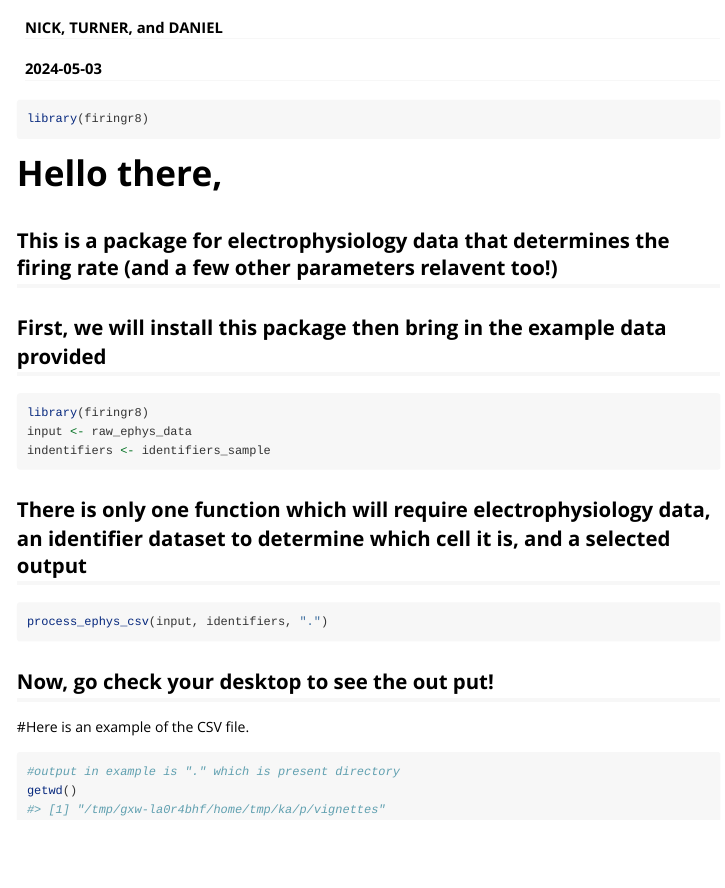
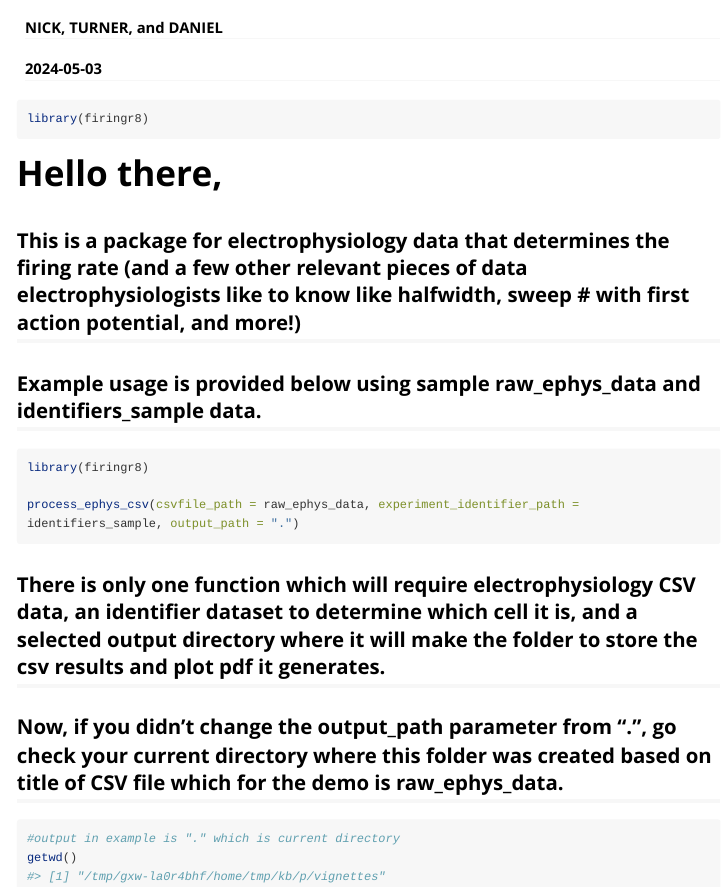
Before and after one commit to nickmrussell/Final_Project, an R Markdown document (vignettes/firingr8.Rmd): the page in a window 1100 px wide, from 60 px down. Rendered offline with R 4.5, knitr and Pandoc, with nearby package versions; long lines of code are wrapped.

Commit message:
updated vignette and made small changes

````diff
--- a/vignettes/firingr8.Rmd
+++ b/vignettes/firingr8.Rmd
@@ -21,22 +21,18 @@ library(firingr8)
 ```
 
 # Hello there,
-## This is a package for electrophysiology data that determines the firing rate (and a few other parameters relavent too!)
-## First, we will install this package then bring in the example data provided
-```{r}
+## This is a package for electrophysiology data that determines the firing rate (and a few other relevant pieces of data electrophysiologists like to know like halfwidth, sweep # with first action potential, and more!)
+## Example usage is provided below using sample raw_ephys_data and identifiers_sample data.
+```{r, eval = FALSE}
 library(firingr8)
-input <- raw_ephys_data
-indentifiers <- identifiers_sample
+
+process_ephys_csv(csvfile_path = raw_ephys_data, experiment_identifier_path = identifiers_sample, output_path = ".")
 ```
 
-## There is only one function which will require electrophysiology data, an identifier dataset to determine which cell it is, and a selected output
-```{r, eval = FALSE}
-process_ephys_csv(input, identifiers, ".")
-```
+## There is only one function which will require electrophysiology CSV data, an identifier dataset to determine which cell it is, and a selected output directory where it will make the folder to store the csv results and plot pdf it generates.
 
-## Now, go check your desktop to see the out put!
-#Here is an example of the CSV file.
+## Now, if you didn't change the output_path parameter from ".", go check your current directory where this folder was created based on title of CSV file which for the demo is raw_ephys_data.
 ```{r}
-#output in example is "." which is present directory
+#output in example is "." which is current directory
 getwd()
 ```
````
Also changed, not shown: 1 other file.
